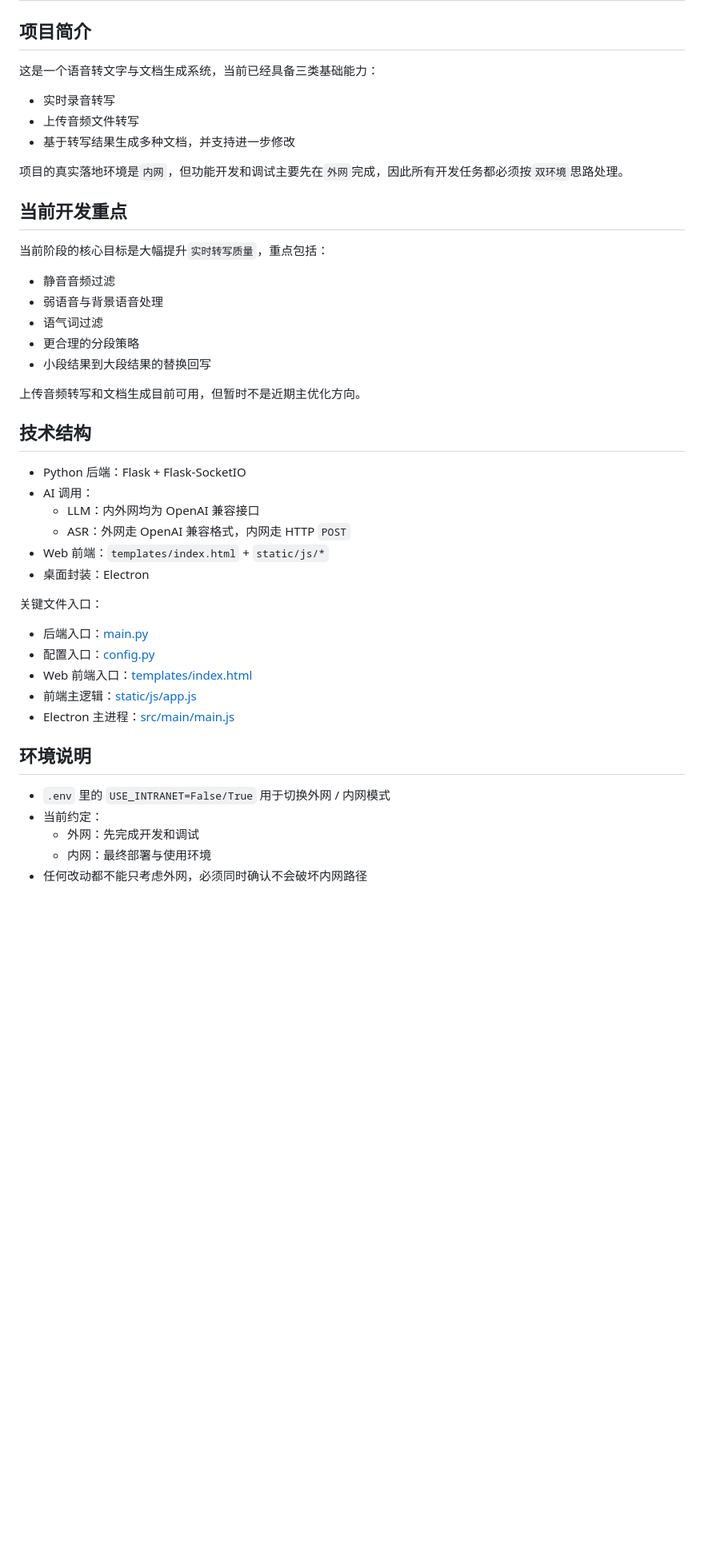
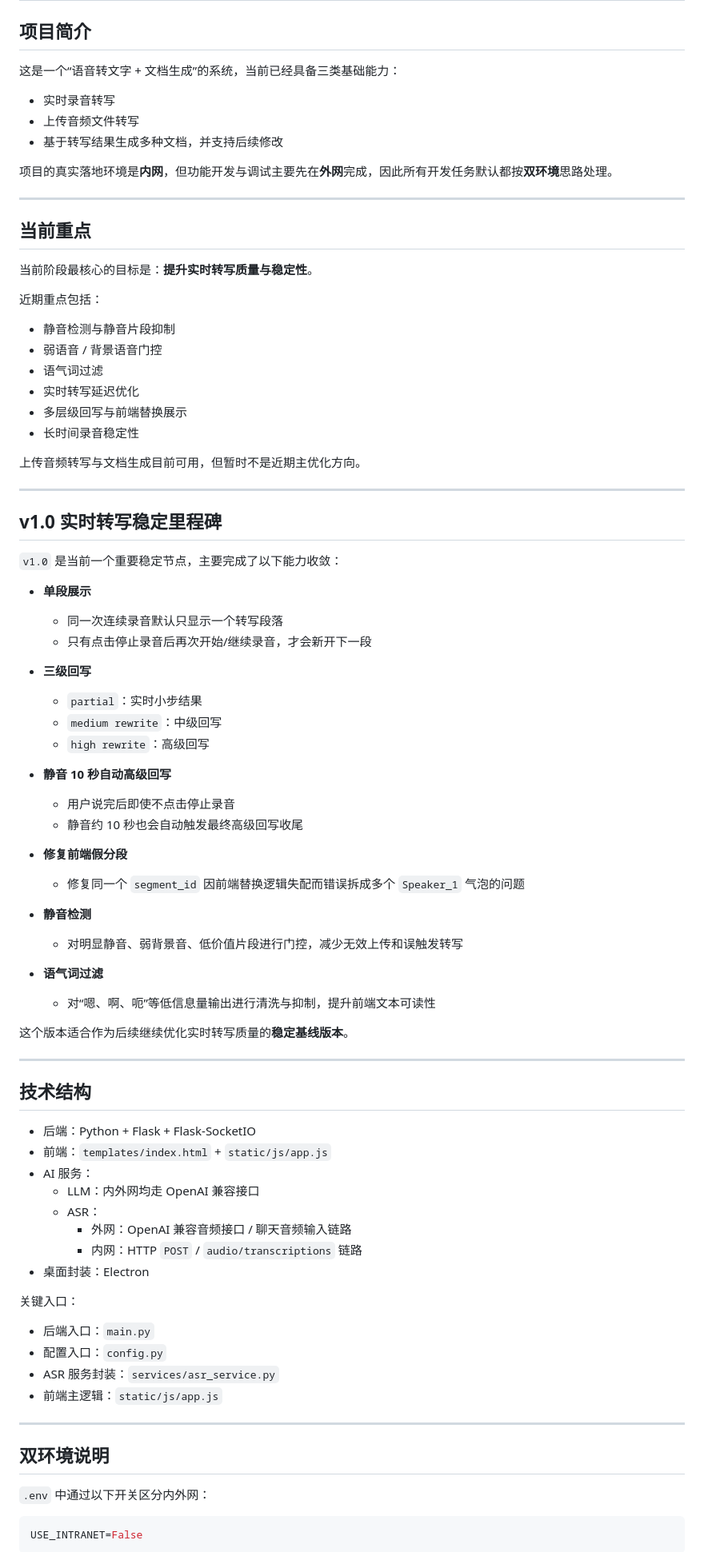
Before and after one commit to iicanfly/asr_project, a Markdown page: README.md, the part around one of its changes. Shown at 80% size. Rendered like a GitHub page; blank space fills up the shorter version.

````diff
--- a/README.md
+++ b/README.md
@@ -1,43 +1,89 @@
 # ASR Project
 
 ## 项目简介
-这是一个语音转文字与文档生成系统，当前已经具备三类基础能力：
+
+这是一个“语音转文字 + 文档生成”的系统，当前已经具备三类基础能力：
 
 - 实时录音转写
 - 上传音频文件转写
-- 基于转写结果生成多种文档，并支持进一步修改
+- 基于转写结果生成多种文档，并支持后续修改
 
-项目的真实落地环境是`内网`，但功能开发和调试主要先在`外网`完成，因此所有开发任务都必须按`双环境`思路处理。
+项目的真实落地环境是**内网**，但功能开发与调试主要先在**外网**完成，因此所有开发任务默认都按**双环境**思路处理。
 
-## 当前开发重点
-当前阶段的核心目标是大幅提升`实时转写质量`，重点包括：
+---
 
-- 静音音频过滤
-- 弱语音与背景语音处理
+## 当前重点
+
+当前阶段最核心的目标是：**提升实时转写质量与稳定性**。
+
+近期重点包括：
+
+- 静音检测与静音片段抑制
+- 弱语音 / 背景语音门控
 - 语气词过滤
-- 更合理的分段策略
-- 小段结果到大段结果的替换回写
+- 实时转写延迟优化
+- 多层级回写与前端替换展示
+- 长时间录音稳定性
 
-上传音频转写和文档生成目前可用，但暂时不是近期主优化方向。
+上传音频转写与文档生成目前可用，但暂时不是近期主优化方向。
+
+---
+
+## v1.0 实时转写稳定里程碑
+
+`v1.0` 是当前一个重要稳定节点，主要完成了以下能力收敛：
+
+- **单段展示**
+  - 同一次连续录音默认只显示一个转写段落
+  - 只有点击停止录音后再次开始/继续录音，才会新开下一段
+
+- **三级回写**
+  - `partial`：实时小步结果
+  - `medium rewrite`：中级回写
+  - `high rewrite`：高级回写
+
+- **静音 10 秒自动高级回写**
+  - 用户说完后即使不点击停止录音
+  - 静音约 10 秒也会自动触发最终高级回写收尾
+
+- **修复前端假分段**
+  - 修复同一个 `segment_id` 因前端替换逻辑失配而错误拆成多个 `Speaker_1` 气泡的问题
+
+- **静音检测**
+  - 对明显静音、弱背景音、低价值片段进行门控，减少无效上传和误触发转写
+
+- **语气词过滤**
+  - 对“嗯、啊、呃”等低信息量输出进行清洗与抑制，提升前端文本可读性
+
+这个版本适合作为后续继续优化实时转写质量的**稳定基线版本**。
+
+---
 
 ## 技术结构
-- Python 后端：Flask + Flask-SocketIO
-- AI 调用：
-  - LLM：内外网均为 OpenAI 兼容接口
-  - ASR：外网走 OpenAI 兼容格式，内网走 HTTP `POST`
-- Web 前端：`templates/index.html` + `static/js/*`
+
+- 后端：Python + Flask + Flask-SocketIO
+- 前端：`templates/index.html` + `static/js/app.js`
+- AI 服务：
+  - LLM：内外网均走 OpenAI 兼容接口
+  - ASR：
+    - 外网：OpenAI 兼容音频接口 / 聊天音频输入链路
+    - 内网：HTTP `POST` / `audio/transcriptions` 链路
 - 桌面封装：Electron
 
-关键文件入口：
-- 后端入口：[main.py](main.py)
-- 配置入口：[config.py](config.py)
-- Web 前端入口：[templates/index.html](templates/index.html)
-- 前端主逻辑：[static/js/app.js](static/js/app.js)
-- Electron 主进程：[src/main/main.js](src/main/main.js)
+关键入口：
 
-## 环境说明
-- `.env` 里的 `USE_INTRANET=False/True` 用于切换外网 / 内网模式
-- 当前约定：
-  - 外网：先完成开发和调试
-  - 内网：最终部署与使用环境
-- 任何改动都不能只考虑外网，必须同时确认不会破坏内网路径
+- 后端入口：`main.py`
+- 配置入口：`config.py`
+- ASR 服务封装：`services/asr_service.py`
+- 前端主逻辑：`static/js/app.js`
+
+---
+
+## 双环境说明
+
+`.env` 中通过以下开关区分内外网：
+
+```env
+USE_INTRANET=False
+```
+
````
Also changed, not shown: other parts of README.md (+73 -83 lines).
